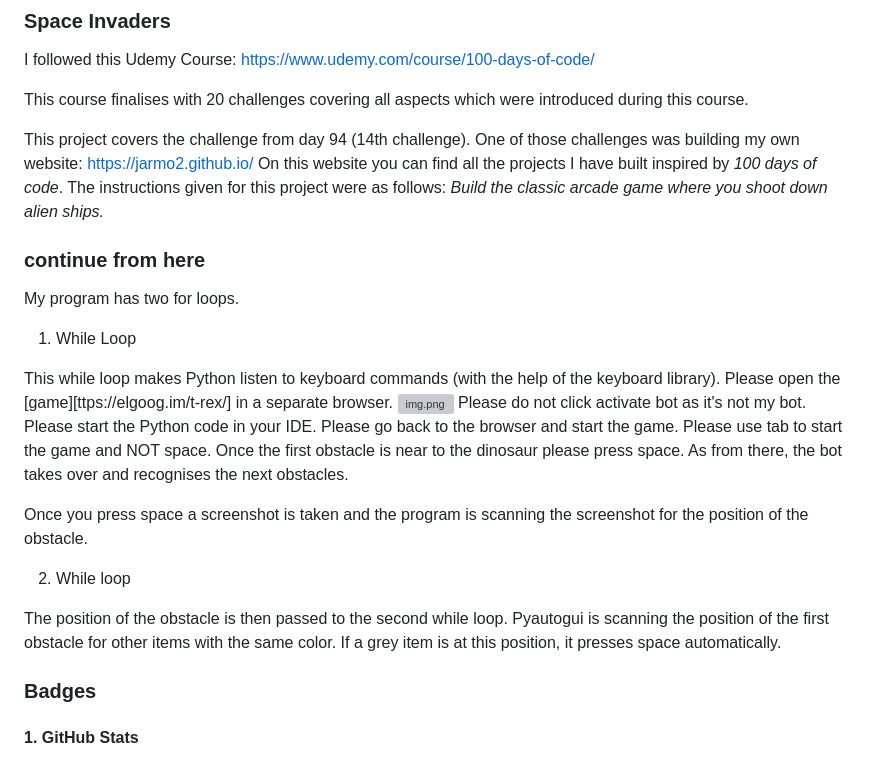
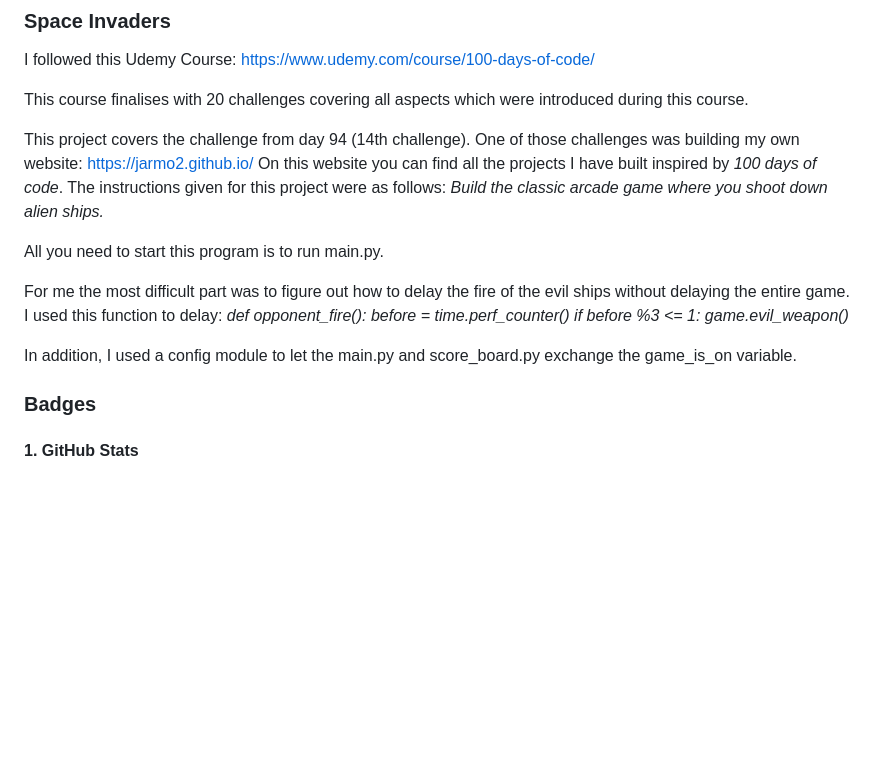
Before and after one commit to Jarmo2/100_days_of_code_coding, a Markdown page: day-94/readme.md, the part around the change printed below. Rendered like a GitHub page; blank space fills up the shorter version; grey boxes are pictures that could not be loaded.

Commit message:
fixing space invaders

```diff
--- a/day-94/readme.md
+++ b/day-94/readme.md
@@ -10,28 +10,17 @@ On this website you can find all the projects I have built inspired by _100 days
 The instructions given for this project were as follows:
 _Build the classic arcade game where you shoot down alien ships._
 
-### continue from here
+All you need to start this program is to run main.py.
 
-My program has two for loops.
+For me the most difficult part was to figure out how to delay the fire of the evil ships without delaying the entire game.
+I used this function to delay:
+_def opponent_fire():
+    before = time.perf_counter()
+    if before %3 <= 1:
+        game.evil_weapon()_
 
-1) While Loop
+In addition, I used a config module to let the main.py and score_board.py exchange the game_is_on variable.
 
-This while loop makes Python listen to keyboard commands (with the help of the keyboard library).
-Please open the [game][ttps://elgoog.im/t-rex/] in a separate browser.
-   ![img.png](startscreen.png)
-Please do not click activate bot as it's not my bot.
-Please start the Python code in your IDE.
-Please go back to the browser and start the game. Please use tab to start the game and NOT space.
-Once the first obstacle is near to the dinosaur please press space.
-As from there, the bot takes over and recognises the next obstacles.
-
-Once you press space a screenshot is taken and the program is scanning the screenshot for the position of the obstacle.
-
-2) While loop
-
-The position of the obstacle is then passed to the second while loop.
-Pyautogui is scanning the position of the first obstacle for other items with the same color. If a grey item is at this position,
-it presses space automatically.
 
 ### Badges
 
```
Also changed, not shown: other parts of day-94/readme.md (+8 -12 lines), day-94/bug.png (added), day-94/screenshot.png (added), 4 other files.
